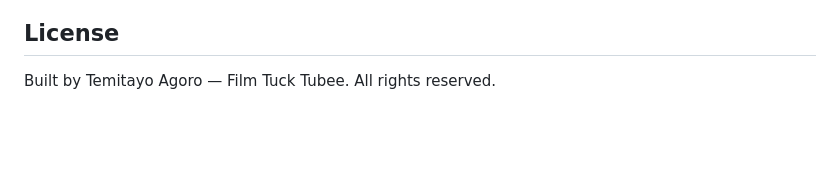
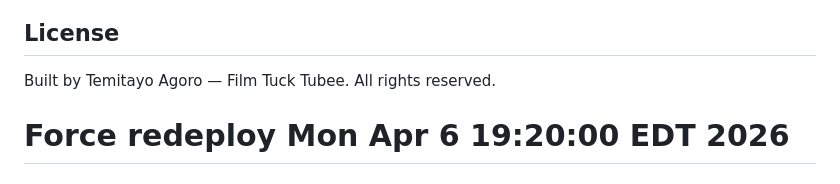
Before and after one commit to arriagoro/tubee, a Markdown page: README.md, the part around the change. GitHub-like rendering; blank space fills up the shorter version.

```diff
--- a/README.md
+++ b/README.md
@@ -264,3 +264,4 @@ moviepy requires FFmpeg to be installed at the system level (not just as a Pytho
 ## License
 
 Built by Temitayo Agoro — Film Tuck Tubee. All rights reserved.
+# Force redeploy Mon Apr  6 19:20:00 EDT 2026
```
